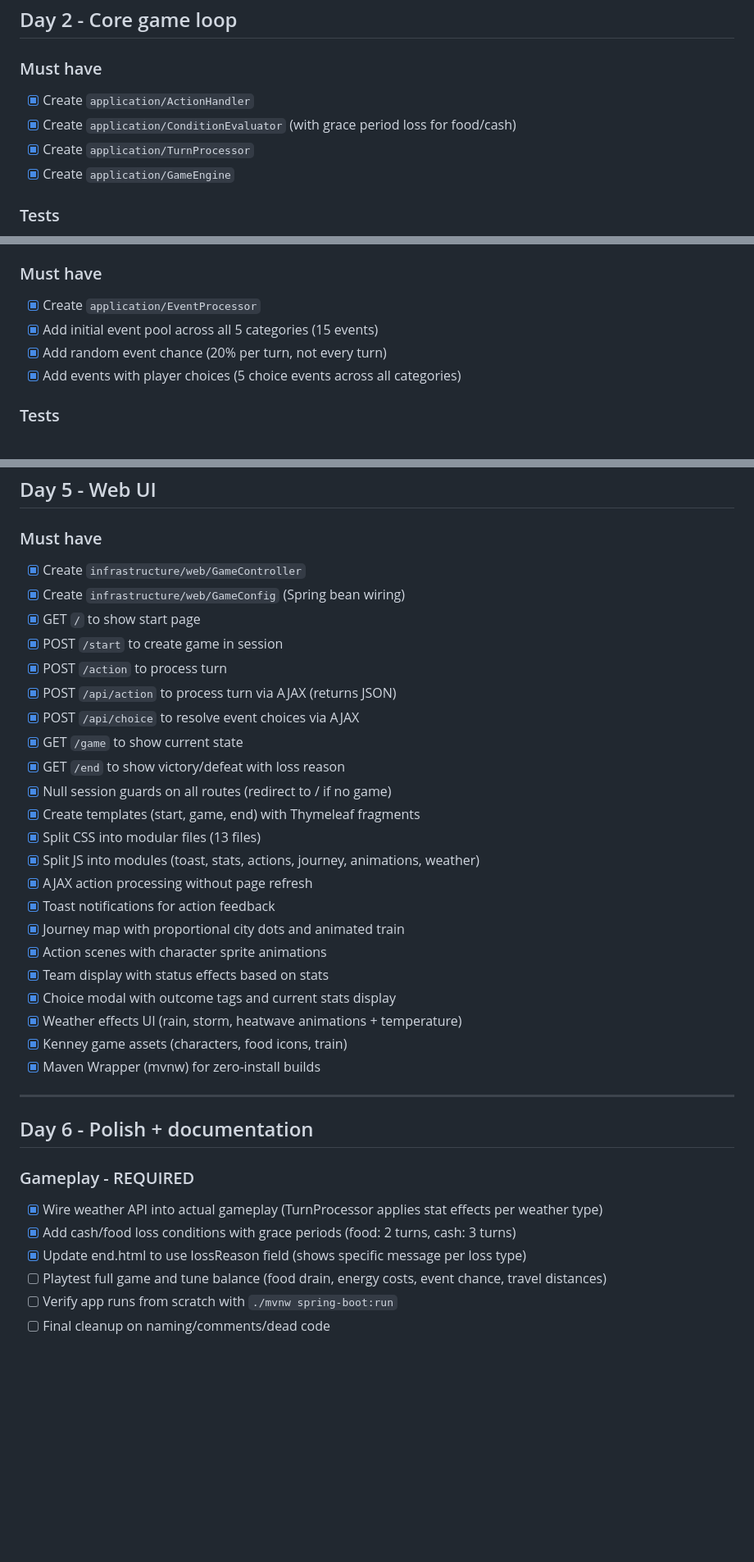
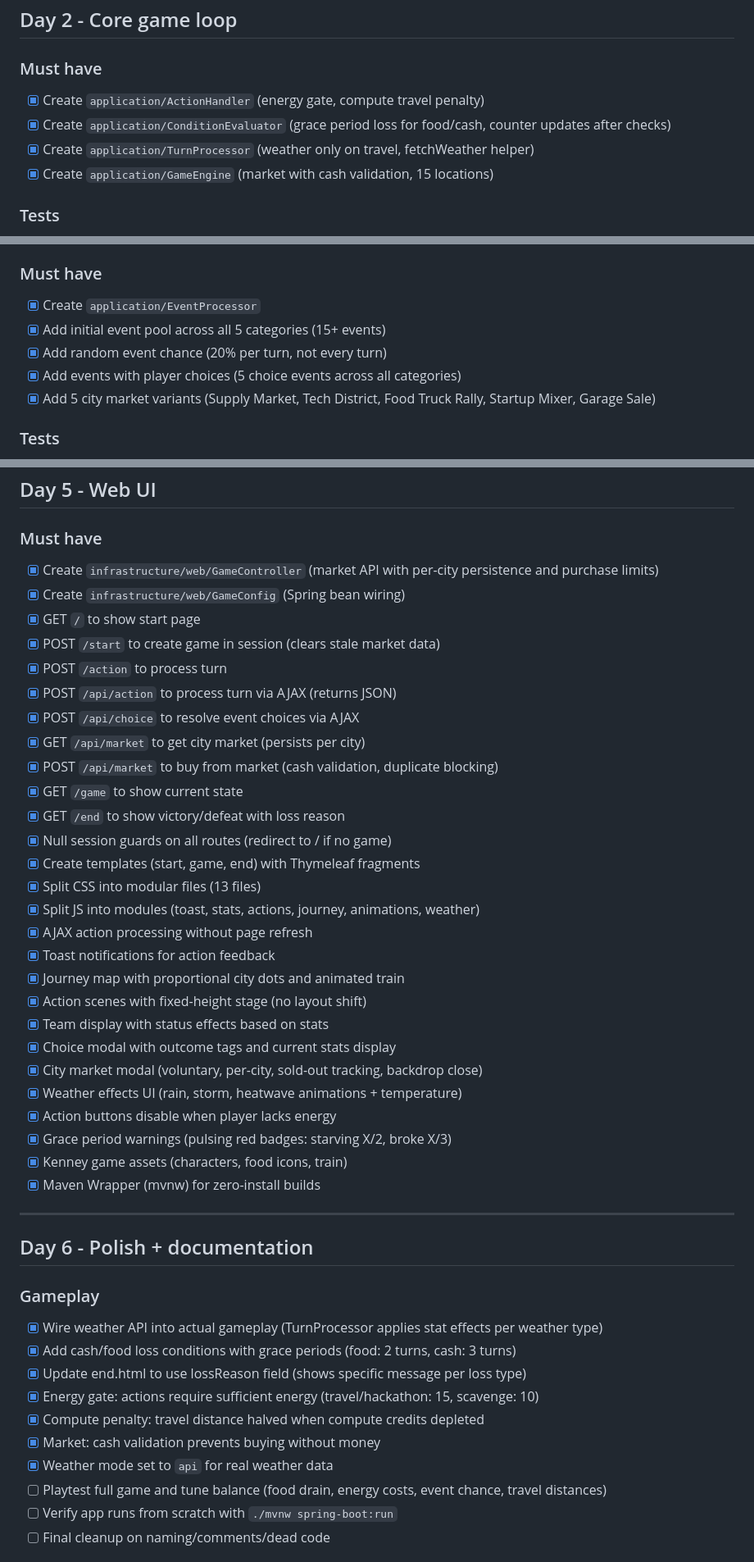
Before and after one commit to paulofranklins2/silicon-valley-trail, a Markdown page: docs/TODO.md, 3 parts joined by grey strips. Shown at 82% size. Drawn GitHub-style; blank space fills up the shorter version.

Commit message:
update todo status

```diff
--- a/docs/TODO.md
+++ b/docs/TODO.md
@@ -38,10 +38,10 @@ Build Silicon Valley Trail with clean backend logic, Spring Boot + Thymeleaf web
 ## Day 2 - Core game loop
 
 ### Must have
-- [x] Create `application/ActionHandler`
-- [x] Create `application/ConditionEvaluator` (with grace period loss for food/cash)
-- [x] Create `application/TurnProcessor`
-- [x] Create `application/GameEngine`
+- [x] Create `application/ActionHandler` (energy gate, compute travel penalty)
+- [x] Create `application/ConditionEvaluator` (grace period loss for food/cash, counter updates after checks)
+- [x] Create `application/TurnProcessor` (weather only on travel, fetchWeather helper)
+- [x] Create `application/GameEngine` (market with cash validation, 15 locations)
 
 ### Tests
 - [x] Test each action produces correct resource changes
@@ -57,9 +57,10 @@ Build Silicon Valley Trail with clean backend logic, Spring Boot + Thymeleaf web
 
 ### Must have
 - [x] Create `application/EventProcessor`
-- [x] Add initial event pool across all 5 categories (15 events)
+- [x] Add initial event pool across all 5 categories (15+ events)
 - [x] Add random event chance (20% per turn, not every turn)
 - [x] Add events with player choices (5 choice events across all categories)
+- [x] Add 5 city market variants (Supply Market, Tech District, Food Truck Rally, Startup Mixer, Garage Sale)
 
 ### Tests
 - [x] Test event deltas apply correctly
@@ -104,13 +106,15 @@ Build Silicon Valley Trail with clean backend logic, Spring Boot + Thymeleaf web
 ## Day 5 - Web UI
 
 ### Must have
-- [x] Create `infrastructure/web/GameController`
+- [x] Create `infrastructure/web/GameController` (market API with per-city persistence and purchase limits)
 - [x] Create `infrastructure/web/GameConfig` (Spring bean wiring)
 - [x] GET `/` to show start page
-- [x] POST `/start` to create game in session
+- [x] POST `/start` to create game in session (clears stale market data)
 - [x] POST `/action` to process turn
 - [x] POST `/api/action` to process turn via AJAX (returns JSON)
 - [x] POST `/api/choice` to resolve event choices via AJAX
+- [x] GET `/api/market` to get city market (persists per city)
+- [x] POST `/api/market` to buy from market (cash validation, duplicate blocking)
 - [x] GET `/game` to show current state
 - [x] GET `/end` to show victory/defeat with loss reason
 - [x] Null session guards on all routes (redirect to / if no game)
@@ -120,10 +124,13 @@ Build Silicon Valley Trail with clean backend logic, Spring Boot + Thymeleaf web
 - [x] AJAX action processing without page refresh
 - [x] Toast notifications for action feedback
 - [x] Journey map with proportional city dots and animated train
-- [x] Action scenes with character sprite animations
+- [x] Action scenes with fixed-height stage (no layout shift)
 - [x] Team display with status effects based on stats
 - [x] Choice modal with outcome tags and current stats display
+- [x] City market modal (voluntary, per-city, sold-out tracking, backdrop close)
 - [x] Weather effects UI (rain, storm, heatwave animations + temperature)
+- [x] Action buttons disable when player lacks energy
+- [x] Grace period warnings (pulsing red badges: starving X/2, broke X/3)
 - [x] Kenney game assets (characters, food icons, train)
 - [x] Maven Wrapper (mvnw) for zero-install builds
 
@@ -131,10 +138,14 @@ Build Silicon Valley Trail with clean backend logic, Spring Boot + Thymeleaf web
 
 ## Day 6 - Polish + documentation
 
-### Gameplay - REQUIRED
+### Gameplay
 - [x] Wire weather API into actual gameplay (TurnProcessor applies stat effects per weather type)
 - [x] Add cash/food loss conditions with grace periods (food: 2 turns, cash: 3 turns)
 - [x] Update end.html to use lossReason field (shows specific message per loss type)
+- [x] Energy gate: actions require sufficient energy (travel/hackathon: 15, scavenge: 10)
+- [x] Compute penalty: travel distance halved when compute credits depleted
+- [x] Market: cash validation prevents buying without money
+- [x] Weather mode set to `api` for real weather data
 - [ ] Playtest full game and tune balance (food drain, energy costs, event chance, travel distances)
 - [ ] Verify app runs from scratch with `./mvnw spring-boot:run`
 - [ ] Final cleanup on naming/comments/dead code
```
Also changed, not shown: other parts of docs/TODO.md (+6 -5 lines).
